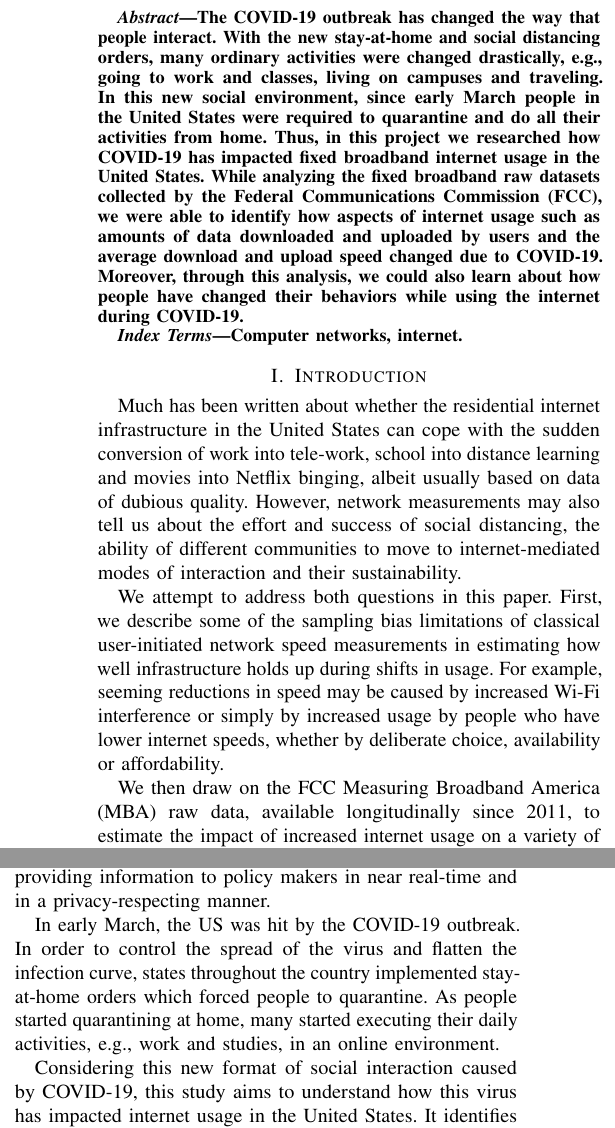
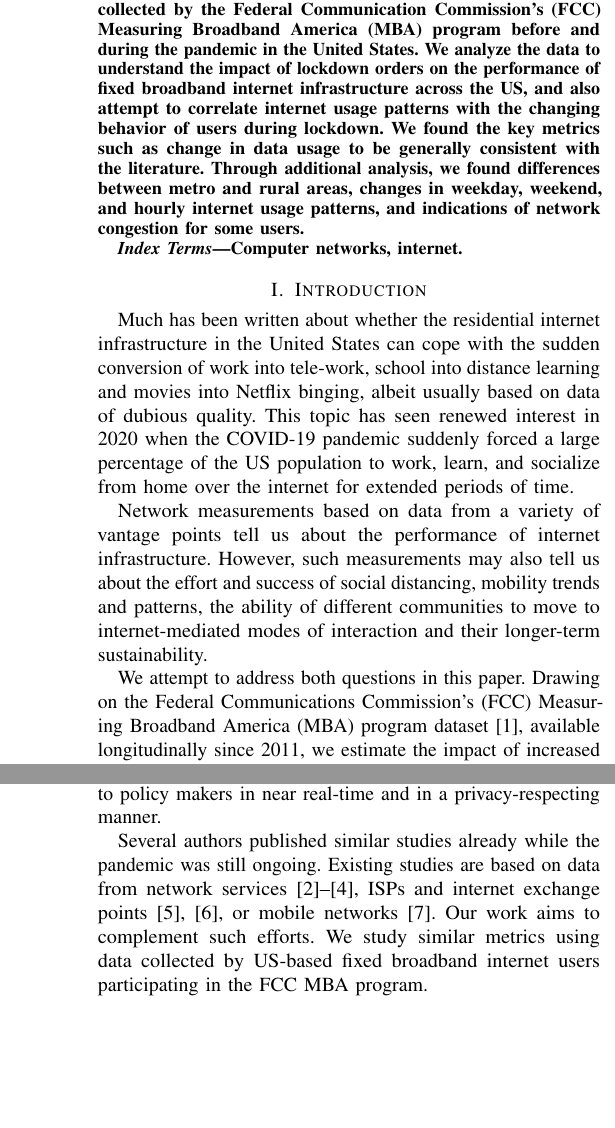
Before and after one commit to janakj/mba_covid, a LaTeX paper (main.tex): two parts of the columns of page 1 of 11 before the commit and two parts of the columns of pages 1 and 2 of 12 after it, joined at a grey line, cut at the place of the change, the shorter picture padded with empty space. Compiled offline with pdfLaTeX.

Commit message:
Updates from Overleaf

```diff
--- a/main.tex
+++ b/main.tex
@@ -78,7 +78,8 @@
 \maketitle
 
 \begin{abstract}
-The COVID-19 outbreak has changed the way that people interact. With the new stay-at-home and social distancing orders, many ordinary activities were changed drastically, e.g., going to work and classes, living on campuses and traveling. In this new social environment, since early March people in the United States were required to quarantine and do all their activities from home. Thus, in this project we researched how COVID-19 has impacted fixed broadband internet usage in the  United States. While analyzing the fixed broadband raw datasets collected by the Federal Communications Commission (FCC), we were able to identify how aspects of internet usage such as amounts of data downloaded and uploaded by users and the average download and upload speed changed due to COVID-19. Moreover, through this analysis, we could also learn about how people have changed their behaviors while using the internet during COVID-19.
+The COVID-19 pandemic and related restrictions forced many to work, learn, and socialize from home over the internet. There appears to be consensus that internet infrastructure in the developed world handled the resulting traffic surge well. In this paper, we study network measurement data collected by the Federal Communication Commission's (FCC) Measuring Broadband America (MBA) program before and during the pandemic in the United States. We analyze the data to understand the impact of lockdown orders on the performance of fixed broadband internet infrastructure across the US, and also attempt to correlate internet usage patterns with the changing behavior of users during lockdown. We found the key metrics such as change in data usage to be generally consistent with the literature. Through additional analysis, we found differences between metro and rural areas, changes in weekday, weekend, and hourly internet usage patterns, and indications of network congestion for some users.
+
 \end{abstract}
 
 \begin{IEEEkeywords}
@@ -88,14 +89,16 @@ Computer networks, internet.
 \section{Introduction}
 \label{sec:introduction}
 
-Much has been written about whether the residential internet infrastructure in the United States can cope with the sudden conversion of work into tele-work, school into distance learning and movies into Netflix binging, albeit usually based on data of dubious quality. However, network measurements may also tell us about the effort and success of social distancing, the ability of different communities to move to internet-mediated modes of interaction and their sustainability.
+Much has been written about whether the residential internet infrastructure in the United States can cope with the sudden conversion of work into tele-work, school into distance learning and movies into Netflix binging, albeit usually based on data of dubious quality. This topic has seen renewed interest in 2020 when the COVID-19 pandemic suddenly forced a large percentage of the US population to work, learn, and socialize from home over the internet for extended periods of time.
 
-We attempt to address both questions in this paper. First, we describe some of the sampling bias limitations of classical user-initiated network speed measurements in estimating how well infrastructure holds up during shifts in usage. For example, seeming reductions in speed may be caused by increased Wi-Fi interference or simply by increased usage by people who have lower internet speeds, whether by deliberate choice, availability or affordability.
+Network measurements based on data from a variety of vantage points tell us about the performance of internet infrastructure. However, such measurements may also tell us about the effort and success of social distancing, mobility trends and patterns, the ability of different communities to move to internet-mediated modes of interaction and their longer-term sustainability.
 
-We then draw on the FCC Measuring Broadband America (MBA) raw data, available longitudinally since 2011, to estimate the impact of increased internet usage on a variety of performance metrics, including throughput, latency and packet loss, disaggregating by coarse-grained geography and technology. Even though it usually does not draw much attention, we are particularly interested in upstream performance, as much more intense use of video conferencing tools has been shown to increase upstream bandwidth usage by 10--40\%.
+We attempt to address both questions in this paper. Drawing on the Federal Communications Commission's (FCC) Measuring Broadband America (MBA) program dataset \cite{mba}, available longitudinally since 2011, we estimate the impact of increased internet usage during the pandemic on a variety of performance metrics. We specifically look at throughput, latency and packet loss, disaggregating by coarse-grained geography, population density, and time period. Even though it usually does not draw much attention, we are particularly interested in upstream performance, as much more intense use of video conferencing tools has been a trend during the pandemic.
 
-At least as important as measuring the impact of COVID-19 on internet performance is using indirect metrics, such as internet usage, to estimate the success of social distancing measures, while maintaining user privacy. We draw on two metrics to explore whether we can detect the daytime and evening usage of residential internet users, indicating home schooling and work from home, as well as observance of stay-at-home orders on weekends. MBA suspends throughput measurements during periods of significant usage, such as video conferencing, and also tabulates total use. Thus, we might be able to deduce when households are actively using their broadband connection and whether such usage reflects, for example, the earlier restrictions imposed in Washington State or in the New York metro area.
+At least as important as measuring the impact of COVID-19 on internet performance is using indirect metrics, such as data usage, to estimate the success of social distancing measures, while maintaining user privacy. We draw on two metrics to explore whether we can detect the daytime and evening usage of residential internet users, indicating work from home or distance learning, as well as observance of stay-at-home orders on weekends.
 
-The measurement data have known limitations. For example, they only covers the largest ISPs and omits fixed wireless and satellite providers, the latter by their choice. We describe how more systematic data gathering during both short-term natural disasters and long-term epidemics could supplement our understanding of how households deal with such crises, providing information to policy makers in near real-time and in a privacy-respecting manner.
+The MBA program records user network data usage, and also suspends throughput measurements during periods of significant network activity, such as video conferencing. Thus, we might be able to deduce when households are actively using their fixed broadband connection and whether such usage reflects, for example, the earlier restrictions imposed in Washington State or in the New York metro area.
 
-% Due to government imposed lockdowns, a large percentage of the population had to depend in residential broadband internet connection for work, entertainment, education, and social activities.
+Our key findings can be summarized as follows:
+\begin{itemize}
+    \item We found a significant increase in data usage, consistent with lockdown timeline and observations made by other researchers.
@@ -102,7 +112,7 @@ The measurement data have known limitations. For example, they only covers the l
 
-In early March, the US was hit by the COVID-19 outbreak. In order to control the spread of the virus and flatten the infection curve, states throughout the country implemented stay-at-home orders which forced people to quarantine. As people started quarantining at home, many started executing their daily activities, e.g., work and studies, in an online environment.
+Our study is based solely on the FCC MBA dataset which has known limitations. For example, it only covers the largest ISPs and omits fixed wireless and satellite providers, the latter by their choice. We also briefly discuss how more systematic data gathering during both short-term natural disasters and long-term epidemics could supplement our understanding of how households deal with such crises, providing information to policy makers in near real-time and in a privacy-respecting manner.
 
-Considering this new format of social interaction caused by COVID-19, this study aims to understand how this virus has impacted internet usage in the United States. It identifies the changes in internet usage caused by the COVID-19 outbreak, e.g., change in the average download and upload data consumption, in the average download and upload speed, in the peak periods of usage, and in latency. By observing the changes in the way that internet has been used, this study also infers and presents information about people's behavior during COVID-19, e.g., if people complied with stay-at-home orders, engaged in online learning, and worked from home.
+Several authors published similar studies already while the pandemic was still ongoing. Existing studies are based on data from network services \cite{bottger2020internet,akamai,facebook}, ISPs and internet exchange points \cite{feldmann2020lockdown,liu2020characterizing}, or mobile networks \cite{lutu2020characterization}. Our work aims to complement such efforts. We study similar metrics using data collected by US-based fixed broadband internet users participating in the FCC MBA program.
 
 The rest of the paper is organized as follows. We review related work on COVID-19 impacts on the internet in Section \ref{sec:related-work}. The datasets used in all our analyses are discussed in Section \ref{sec:datasets}. We describe our methodology in Section \ref{sec:methodology}. In Section \ref{sec:data-usage-by-population-demographics} we examine broadband internet usage during lockdown in metropolitan and rural counties. Section \ref{sec:hourly-data-usage-patterns} examines hourly data usage patterns before and during lockdown. In Section \ref{sec:average-speed} we look at the effects of COVID-19 lockdown on fixed broadband upload and download speeds. Section \ref{sec:packet-loss-analysis} examines packet loss during lockdown. We discuss our findings in Section \ref{sec:discussion} and conclude and discuss future work in Section \ref{sec:conclusion}.
 
```
Also changed, not shown: amey.tex (+2 -2 lines), figs/downspeed.PNG (deleted), figs/downspeed.png (added), figs/uploadspeed.PNG (deleted), figs/uploadspeed.png (added), main.tex (21 more changed lines).
